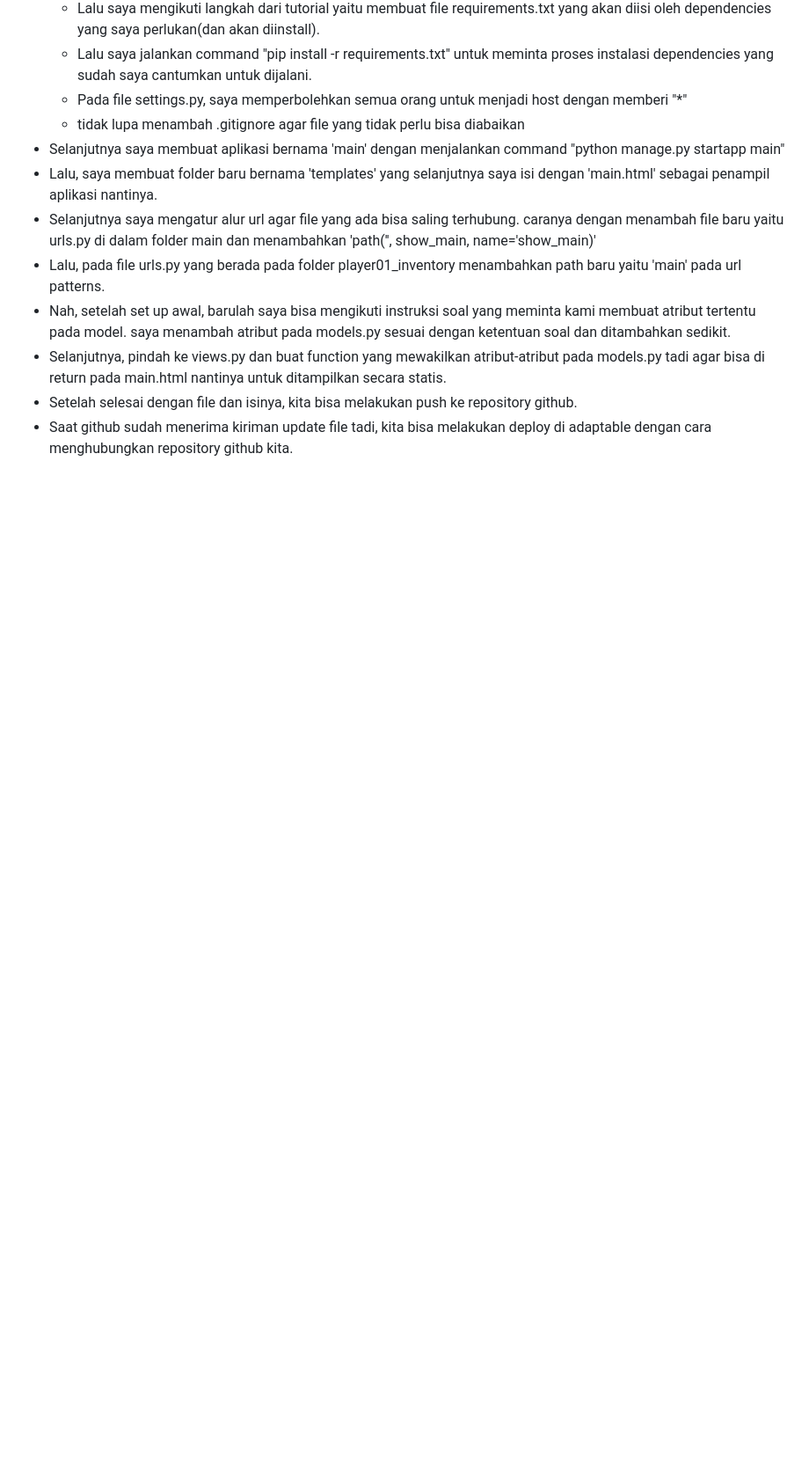
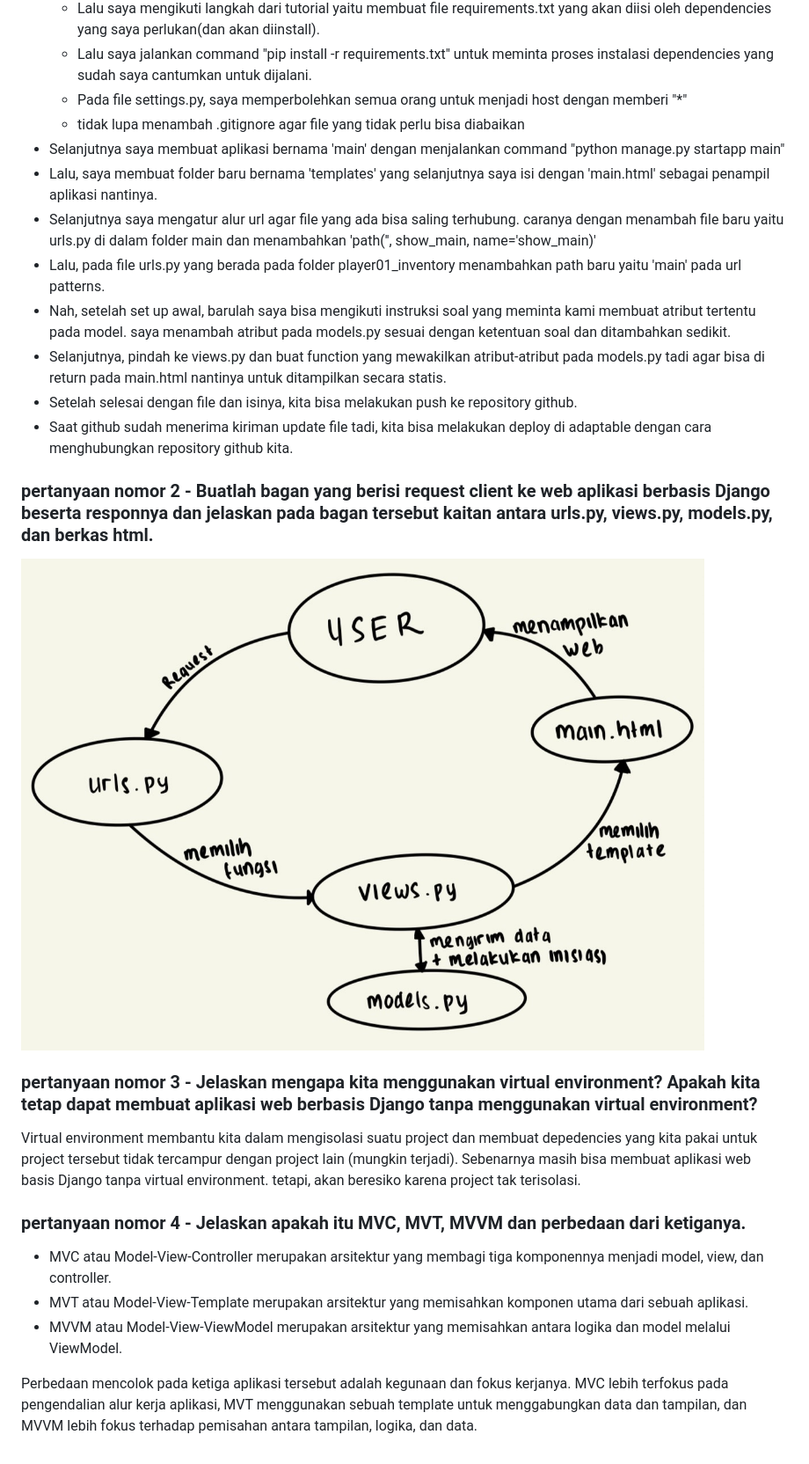
Before and after one commit to ilhamzik/player01-inventory, a Markdown page: README.md, the part around the change. Shown: that part at 88% size. Drawn GitHub-style; pictures changed too: Assets/bagan.jpg (added); blank space fills up the shorter version.

Commit message:
finished essay

```diff
--- a/README.md
+++ b/README.md
@@ -23,3 +23,16 @@
 - Selanjutnya, pindah ke views.py dan buat function yang mewakilkan atribut-atribut pada models.py tadi agar bisa di return pada main.html nantinya untuk ditampilkan secara statis.
 - Setelah selesai dengan file dan isinya, kita bisa melakukan push ke repository github.
 - Saat github sudah menerima kiriman update file tadi, kita bisa melakukan deploy di adaptable dengan cara menghubungkan repository github kita.
+
+### pertanyaan nomor 2 - Buatlah bagan yang berisi request client ke web aplikasi berbasis Django beserta responnya dan jelaskan pada bagan tersebut kaitan antara urls.py, views.py, models.py, dan berkas html.
+<img src="/Assets//bagan.jpg">
+
+### pertanyaan nomor 3 - Jelaskan mengapa kita menggunakan virtual environment? Apakah kita tetap dapat membuat aplikasi web berbasis Django tanpa menggunakan virtual environment?
+Virtual environment membantu kita dalam mengisolasi suatu project dan membuat depedencies yang kita pakai untuk project tersebut tidak tercampur dengan project lain (mungkin terjadi). Sebenarnya masih bisa membuat aplikasi web basis Django tanpa virtual environment. tetapi, akan beresiko karena project tak terisolasi.
+
+### pertanyaan nomor 4 - Jelaskan apakah itu MVC, MVT, MVVM dan perbedaan dari ketiganya.
+- MVC atau Model-View-Controller merupakan arsitektur yang membagi tiga komponennya menjadi model, view, dan controller.
+- MVT atau Model-View-Template merupakan arsitektur yang memisahkan komponen utama dari sebuah aplikasi.
+- MVVM atau Model-View-ViewModel merupakan arsitektur yang memisahkan antara logika dan model melalui ViewModel.
+
+Perbedaan mencolok pada ketiga aplikasi tersebut adalah kegunaan dan fokus kerjanya. MVC lebih terfokus pada pengendalian alur kerja aplikasi, MVT menggunakan sebuah template untuk menggabungkan data dan tampilan, dan MVVM lebih fokus terhadap pemisahan antara tampilan, logika, dan data.
```
